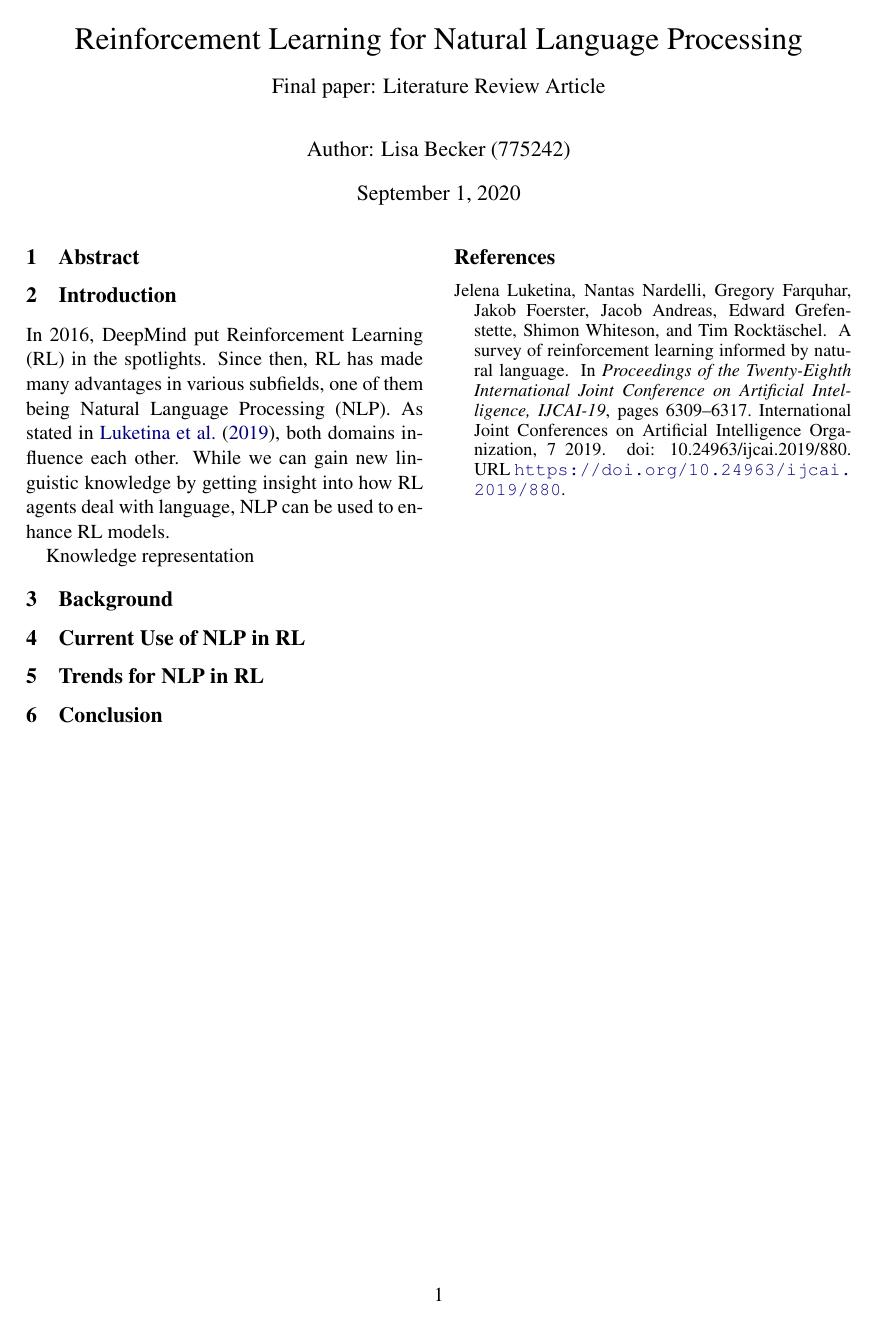
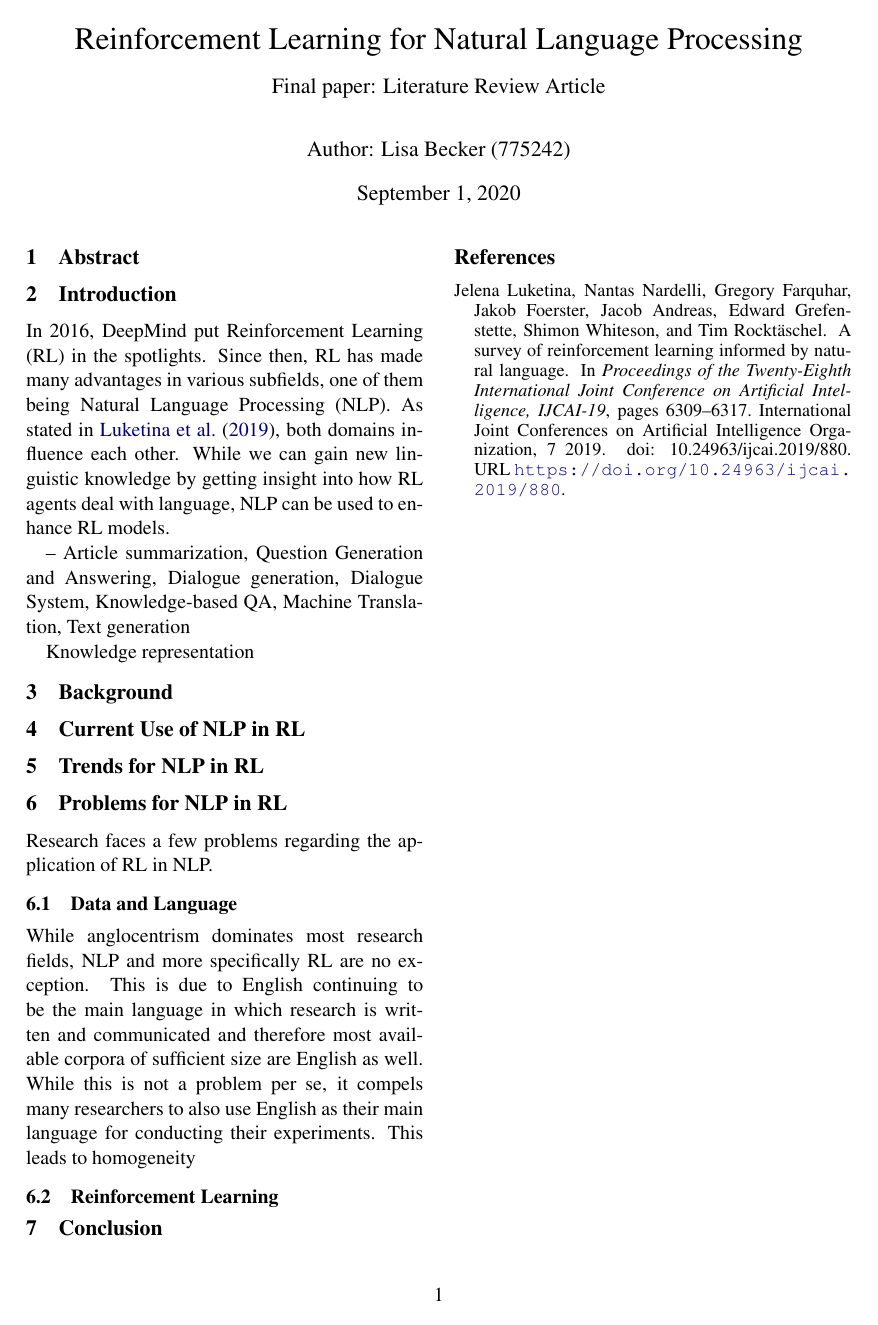
Before and after one commit to lisabecker/AM_ReinforcementLearning, a LaTeX document (rl4nlp.tex): the whole page. Compiled offline with pdfLaTeX.

Commit message:
Updated paragraph "Data and Language".

```diff
--- a/rl4nlp.tex
+++ b/rl4nlp.tex
@@ -14,8 +14,8 @@
 \pagestyle{plain}
 
 \title{{\LARGE Reinforcement Learning for Natural Language Processing}\\[1.5mm]
-{\large Final paper: Literature Review Article}\\[1.5mm]} %%% Fill in your project title
-\author{Author: Lisa Becker (775242) } %%% Fill in your name
+{\large Final paper: Literature Review Article}\\[1.5mm]}
+\author{Author: Lisa Becker (775242) }
 
 \begin{document}
 \maketitle
@@ -25,6 +25,8 @@
 \section{Introduction}
 In 2016, DeepMind put Reinforcement Learning (RL) in the spotlights. Since then, RL has made many advantages in various subfields, one of them being Natural Language Processing (NLP). As stated in \citet{ijcai2019}, both domains influence each other. While we can gain new linguistic knowledge by getting insight into how RL agents deal with language, NLP can be used to enhance RL models.
 
+-- Article summarization, Question Generation and Answering, Dialogue generation, Dialogue System, Knowledge-based QA, Machine Translation, Text generation
+
 Knowledge representation
 
 \section{Background}
@@ -33,6 +35,14 @@ Knowledge representation
 
 \section{Trends for NLP in RL}
 
+\section{Problems for NLP in RL}
+Research faces a few problems regarding the application of RL in NLP.
+
+\subsection{Data and Language}
+While anglocentrism dominates most research fields, NLP and more specifically RL are no exception. This is due to English continuing to be the main language in which research is written and communicated and therefore most available corpora of sufficient size are English as well. While this is not a problem per se, it compels many researchers to also use English as their main language for conducting their experiments. This leads to homogeneity
+
+\subsection{Reinforcement Learning}
+
 \section{Conclusion}
 
 \newpage
```
